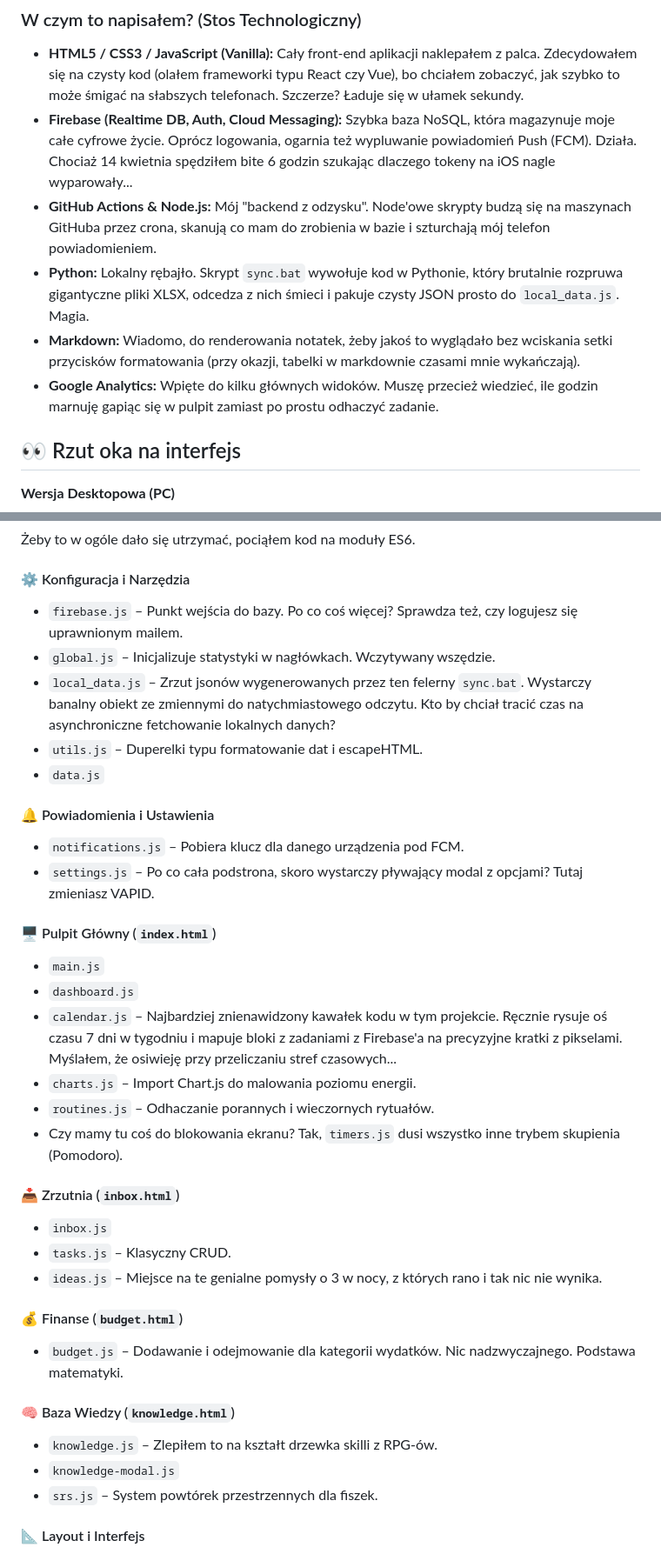
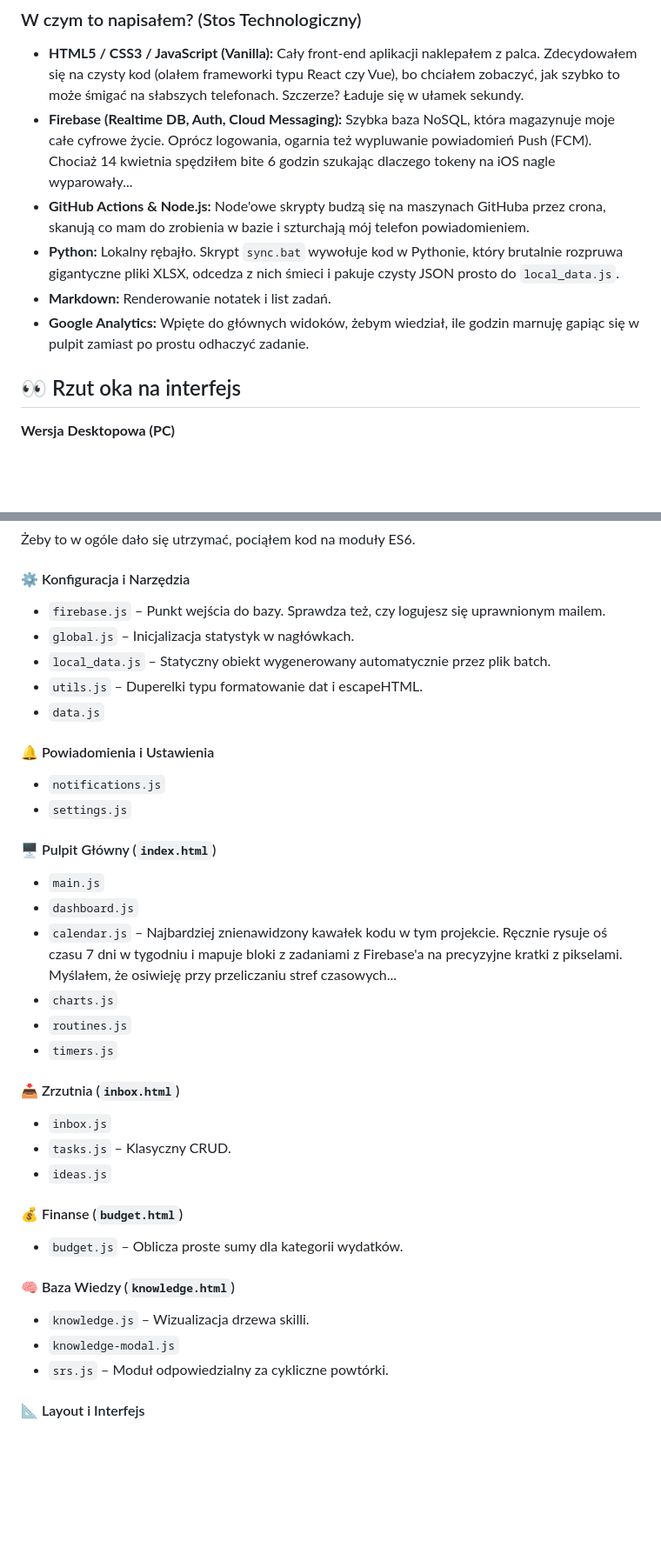
Before and after one commit to balubalowy/system, a Markdown page: README.md, 2 parts joined by grey strips. Shown at 87% size. GitHub-like rendering; blank space fills up the shorter version.

```diff
--- a/README.md
+++ b/README.md
@@ -16,11 +16,11 @@ Witaj w centralnym repozytorium **B-Core** – mojego własnego, mocno przebudow
 
 ### W czym to napisałem? (Stos Technologiczny)
 * **HTML5 / CSS3 / JavaScript (Vanilla):** Cały front-end aplikacji naklepałem z palca. Zdecydowałem się na czysty kod (olałem frameworki typu React czy Vue), bo chciałem zobaczyć, jak szybko to może śmigać na słabszych telefonach. Szczerze? Ładuje się w ułamek sekundy.
-* **Firebase (Realtime DB, Auth, Cloud Messaging):** Szybka baza NoSQL, która magazynuje moje całe cyfrowe życie. Oprócz logowania, ogarnia też wypluwanie powiadomień Push (FCM). Działa. Chociaż 14 kwietnia spędziłem bite 6 godzin szukając dlaczego tokeny na iOS nagle wyparowały...
-* **GitHub Actions & Node.js:** Mój "backend z odzysku". Node'owe skrypty budzą się na maszynach GitHuba przez crona, skanują co mam do zrobienia w bazie i szturchają mój telefon powiadomieniem.
-* **Python:** Lokalny rębajło. Skrypt `sync.bat` wywołuje kod w Pythonie, który brutalnie rozpruwa gigantyczne pliki XLSX, odcedza z nich śmieci i pakuje czysty JSON prosto do `local_data.js`. Magia.
-* **Markdown:** Wiadomo, do renderowania notatek, żeby jakoś to wyglądało bez wciskania setki przycisków formatowania (przy okazji, tabelki w markdownie czasami mnie wykańczają).
-* **Google Analytics:** Wpięte do kilku głównych widoków. Muszę przecież wiedzieć, ile godzin marnuję gapiąc się w pulpit zamiast po prostu odhaczyć zadanie.
+* **Firebase (Realtime DB, Auth, Cloud Messaging):** Szybka baza NoSQL, która magazynuje moje całe cyfrowe życie. Oprócz logowania, ogarnia też wypluwanie powiadomień Push (FCM). Chociaż 14 kwietnia spędziłem bite 6 godzin szukając dlaczego tokeny na iOS nagle wyparowały...
+* **GitHub Actions & Node.js:** Node'owe skrypty budzą się na maszynach GitHuba przez crona, skanują co mam do zrobienia w bazie i szturchają mój telefon powiadomieniem.
+* **Python:** Lokalny rębajło. Skrypt `sync.bat` wywołuje kod w Pythonie, który brutalnie rozpruwa gigantyczne pliki XLSX, odcedza z nich śmieci i pakuje czysty JSON prosto do `local_data.js`.
+* **Markdown:** Renderowanie notatek i list zadań.
+* **Google Analytics:** Wpięte do głównych widoków, żebym wiedział, ile godzin marnuję gapiąc się w pulpit zamiast po prostu odhaczyć zadanie.
 
 ## 👀 Rzut oka na interfejs
 
@@ -124,36 +123,36 @@ Tutaj leży kod frontendu.
 Żeby to w ogóle dało się utrzymać, pociąłem kod na moduły ES6.
 
 #### ⚙️ Konfiguracja i Narzędzia
-* `firebase.js` – Punkt wejścia do bazy. Po co coś więcej? Sprawdza też, czy logujesz się uprawnionym mailem.
-* `global.js` – Inicjalizuje statystyki w nagłówkach. Wczytywany wszędzie.
-* `local_data.js` – Zrzut jsonów wygenerowanych przez ten felerny `sync.bat`. Wystarczy banalny obiekt ze zmiennymi do natychmiastowego odczytu. Kto by chciał tracić czas na asynchroniczne fetchowanie lokalnych danych?
+* `firebase.js` – Punkt wejścia do bazy. Sprawdza też, czy logujesz się uprawnionym mailem.
+* `global.js` – Inicjalizacja statystyk w nagłówkach.
+* `local_data.js` – Statyczny obiekt wygenerowany automatycznie przez plik batch.
 * `utils.js` – Duperelki typu formatowanie dat i escapeHTML.
 * `data.js`
 
 #### 🔔 Powiadomienia i Ustawienia
-* `notifications.js` – Pobiera klucz dla danego urządzenia pod FCM.
-* `settings.js` – Po co cała podstrona, skoro wystarczy pływający modal z opcjami? Tutaj zmieniasz VAPID.
+* `notifications.js`
+* `settings.js`
 
 #### 🖥️ Pulpit Główny (`index.html`)
 * `main.js`
 * `dashboard.js`
 * `calendar.js` – Najbardziej znienawidzony kawałek kodu w tym projekcie. Ręcznie rysuje oś czasu 7 dni w tygodniu i mapuje bloki z zadaniami z Firebase'a na precyzyjne kratki z pikselami. Myślałem, że osiwieję przy przeliczaniu stref czasowych...
-* `charts.js` – Import Chart.js do malowania poziomu energii.
-* `routines.js` – Odhaczanie porannych i wieczornych rytuałów.
-* Czy mamy tu coś do blokowania ekranu? Tak, `timers.js` dusi wszystko inne trybem skupienia (Pomodoro).
+* `charts.js`
+* `routines.js`
+* `timers.js`
 
 #### 📥 Zrzutnia (`inbox.html`)
 * `inbox.js`
 * `tasks.js` – Klasyczny CRUD.
-* `ideas.js` – Miejsce na te genialne pomysły o 3 w nocy, z których rano i tak nic nie wynika.
+* `ideas.js`
 
 #### 💰 Finanse (`budget.html`)
-* `budget.js` – Dodawanie i odejmowanie dla kategorii wydatków. Nic nadzwyczajnego. Podstawa matematyki.
+* `budget.js` – Oblicza proste sumy dla kategorii wydatków.
 
 #### 🧠 Baza Wiedzy (`knowledge.html`)
-* `knowledge.js` – Zlepiłem to na kształt drzewka skilli z RPG-ów.
+* `knowledge.js` – Wizualizacja drzewa skilli.
 * `knowledge-modal.js`
-* `srs.js` – System powtórek przestrzennych dla fiszek.
+* `srs.js` – Moduł odpowiedzialny za cykliczne powtórki.
 
 #### 📐 Layout i Interfejs
 * `layout.js` – Odpowiada za chowanie i pokazywanie kontenerów na małych ekranach.
```
Also changed, not shown: other parts of README.md (+16 -17 lines).
